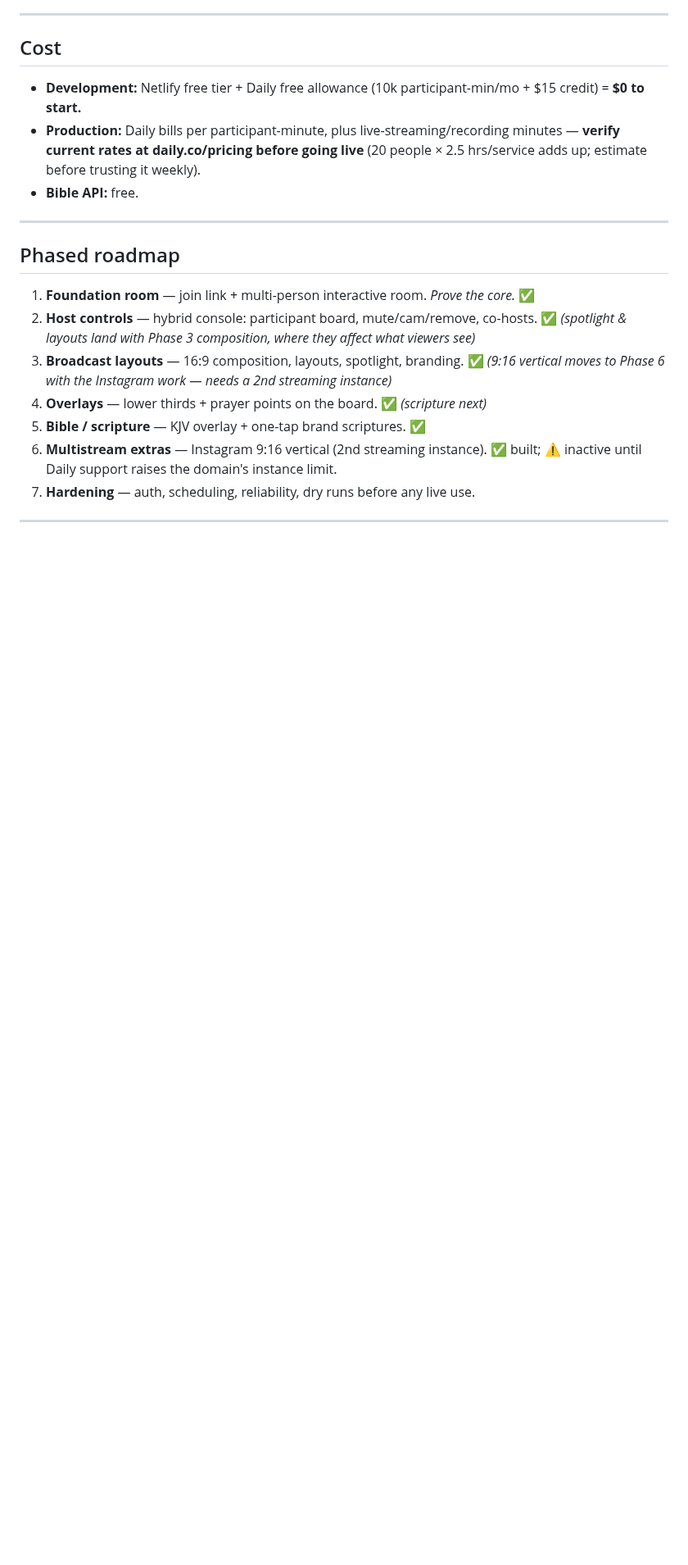
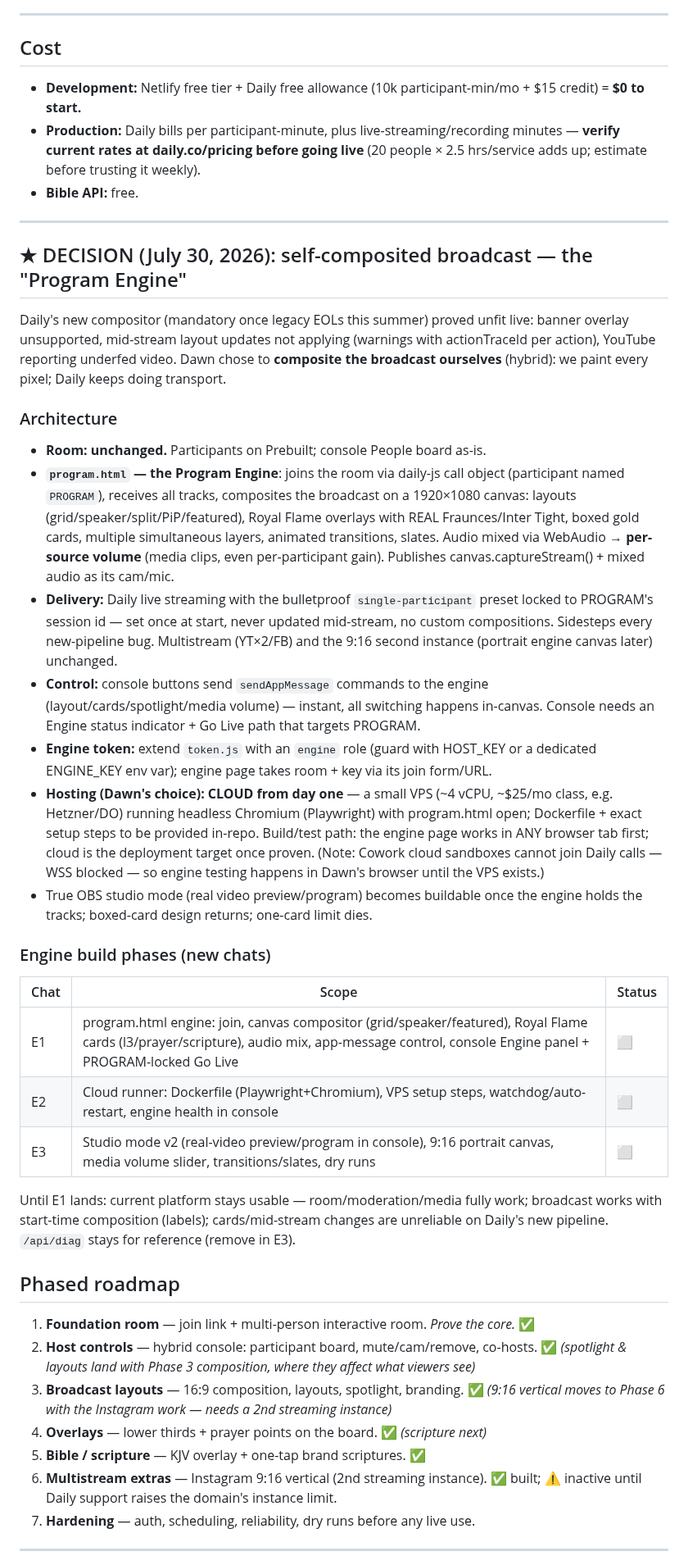
Before and after one commit to Logan722/mfm-stream, a Markdown page: MFM-STREAMING-APP-REFERENCE.md, the part around the change. Shown at 82% size. Drawn GitHub-style; blank space fills up the shorter version.

Commit message:
Decision: self-composited broadcast (Program Engine, cloud-hosted) — architecture + E1-E3 phases documented
Co-Authored-By: Claude Fable 5 <noreply@anthropic.com>
Claude-Session: https://claude.ai/code/session_017n5ngUHbiR8dm6KjoLCinj

```diff
--- a/MFM-STREAMING-APP-REFERENCE.md
+++ b/MFM-STREAMING-APP-REFERENCE.md
@@ -265,6 +265,51 @@ Rotate the PAT after each session.
 
 ---
 
+## ★ DECISION (July 30, 2026): self-composited broadcast — the "Program Engine"
+
+Daily's new compositor (mandatory once legacy EOLs this summer) proved unfit live:
+banner overlay unsupported, mid-stream layout updates not applying (warnings with
+actionTraceId per action), YouTube reporting underfed video. Dawn chose to **composite
+the broadcast ourselves** (hybrid): we paint every pixel; Daily keeps doing transport.
+
+### Architecture
+- **Room: unchanged.** Participants on Prebuilt; console People board as-is.
+- **`program.html` — the Program Engine**: joins the room via daily-js call object
+  (participant named `PROGRAM`), receives all tracks, composites the broadcast on a
+  1920×1080 canvas: layouts (grid/speaker/split/PiP/featured), Royal Flame overlays
+  with REAL Fraunces/Inter Tight, boxed gold cards, multiple simultaneous layers,
+  animated transitions, slates. Audio mixed via WebAudio → **per-source volume**
+  (media clips, even per-participant gain). Publishes canvas.captureStream() + mixed
+  audio as its cam/mic.
+- **Delivery:** Daily live streaming with the bulletproof `single-participant` preset
+  locked to PROGRAM's session id — set once at start, never updated mid-stream, no
+  custom compositions. Sidesteps every new-pipeline bug. Multistream (YT×2/FB) and the
+  9:16 second instance (portrait engine canvas later) unchanged.
+- **Control:** console buttons send `sendAppMessage` commands to the engine
+  (layout/cards/spotlight/media volume) — instant, all switching happens in-canvas.
+  Console needs an Engine status indicator + Go Live path that targets PROGRAM.
+- **Engine token:** extend `token.js` with an `engine` role (guard with HOST_KEY or a
+  dedicated ENGINE_KEY env var); engine page takes room + key via its join form/URL.
+- **Hosting (Dawn's choice): CLOUD from day one** — a small VPS (~4 vCPU, ~$25/mo class,
+  e.g. Hetzner/DO) running headless Chromium (Playwright) with program.html open;
+  Dockerfile + exact setup steps to be provided in-repo. Build/test path: the engine
+  page works in ANY browser tab first; cloud is the deployment target once proven.
+  (Note: Cowork cloud sandboxes cannot join Daily calls — WSS blocked — so engine
+  testing happens in Dawn's browser until the VPS exists.)
+- True OBS studio mode (real video preview/program) becomes buildable once the engine
+  holds the tracks; boxed-card design returns; one-card limit dies.
+
+### Engine build phases (new chats)
+| Chat | Scope | Status |
+|------|-------|--------|
+| E1 | program.html engine: join, canvas compositor (grid/speaker/featured), Royal Flame cards (l3/prayer/scripture), audio mix, app-message control, console Engine panel + PROGRAM-locked Go Live | ⬜ |
+| E2 | Cloud runner: Dockerfile (Playwright+Chromium), VPS setup steps, watchdog/auto-restart, engine health in console | ⬜ |
+| E3 | Studio mode v2 (real-video preview/program in console), 9:16 portrait canvas, media volume slider, transitions/slates, dry runs | ⬜ |
+
+Until E1 lands: current platform stays usable — room/moderation/media fully work;
+broadcast works with start-time composition (labels); cards/mid-stream changes are
+unreliable on Daily's new pipeline. `/api/diag` stays for reference (remove in E3).
+
 ## Phased roadmap
 
 1. **Foundation room** — join link + multi-person interactive room. *Prove the core.* ✅
```
